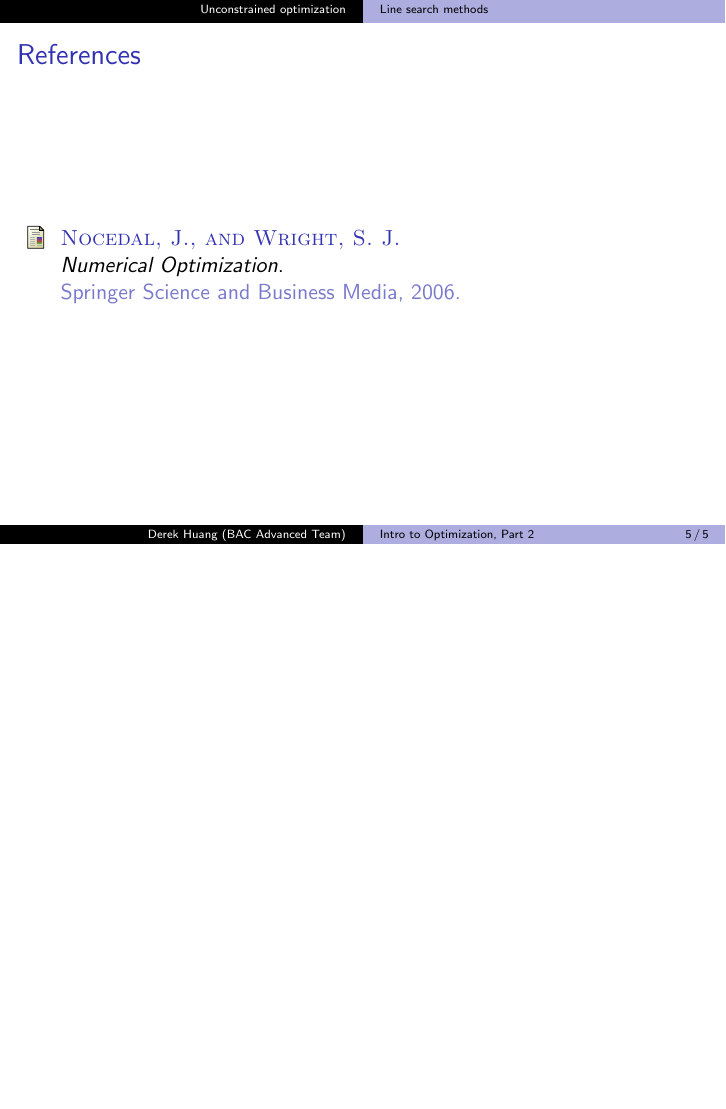
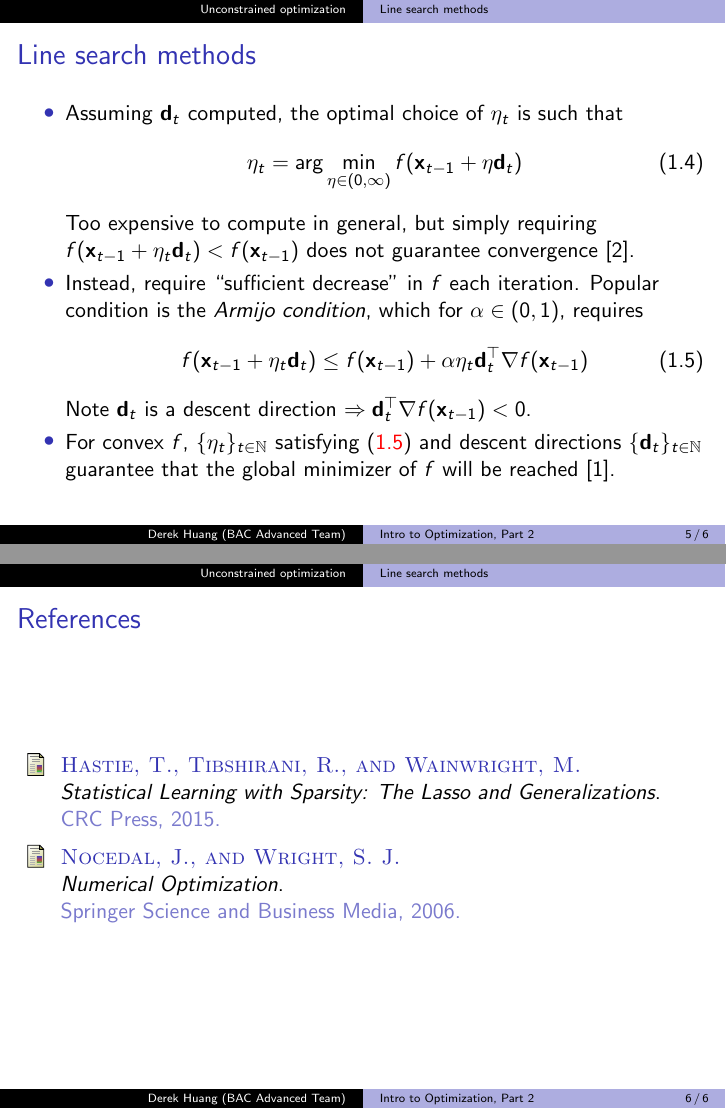
Before and after one commit to phetdam/bac-advanced-ml, LaTeX slides (lessons/lecture_07/lecture_07.tex): page 5 of 5 before the commit and pages 5 and 6 of 6 after it, the two joined at a grey line, the shorter picture padded with empty space. Compiled offline with pdfLaTeX.

Commit message:
add new slide on backtracking line search to lecture_07.tex; may add more slides to be more specific + update master_bib.bib to include reference to statistical learning with sparsity

```diff
--- a/lessons/lecture_07/lecture_07.tex
+++ b/lessons/lecture_07/lecture_07.tex
@@ -132,9 +136,72 @@
+        $ -\nabla f(\mathbf{x}_{t - 1}) $ is less than $ \pi / 2 $
         \cite{nocedal_opt}.
     \end{itemize}
 
     % more spacing for the footnote
     \medskip
 \end{frame}
+
+\begin{frame}{Line search methods}
+    \begin{itemize}
+        \item
+        Assuming $ \mathbf{d}_t $ computed, the optimal choice of $ \eta_t $
+        is such that
+        \begin{equation} \label{eq:exact_line_search}
+            \eta_t = \arg\min_{\eta \in (0, \infty)}
+            f(\mathbf{x}_{t - 1} + \eta\mathbf{d}_t)
+        \end{equation}
+        Too expensive to compute in general, but simply requiring $ f(\mathbf{x}_{t - 1} + \eta_t\mathbf{d}_t) < f(\mathbf{x}_{t - 1}) $ does not guarantee convergence \cite{nocedal_opt}.
+
+        \item
+        Instead, require ``sufficient decrease'' in $ f $ each iteration.
+        Popular condition is the \textit{Armijo condition}, which for
+        $ \alpha \in (0, 1) $, requires
+        \begin{equation} \label{eq:armijo_rule}
+            f(\mathbf{x}_{t - 1} + \eta_t\mathbf{d}_t) \le
+            f(\mathbf{x}_{t - 1}) + \alpha\eta_t\mathbf{d}_t^\top\nabla f(\mathbf{x}_{t - 1})
+        \end{equation}
+        Note $ \mathbf{d}_t $ is a descent direction $ \Rightarrow \mathbf{d}_t^\top\nabla f(\mathbf{x}_{t - 1}) < 0 $.
+
+        \item
+        For convex $ f $, $ \{\eta_t\}_{t \in \mathbb{N}} $ satisfying (\aref{eq:armijo_rule}) and descent directions $ \{\mathbf{d}_t\}_{t \in \mathbb{N}} $ guarantee that the global minimizer of $ f $ will be reached \cite{stat_learn_sparsity}.
+    \end{itemize}
+\end{frame}
+
+%\subsection{Gradient descent}
+%
+%\begin{frame}{Gradient descent}
+%    \begin{itemize}
+%        \item
+%        Consider
+%    \end{itemize}
+%\end{frame}
+%
+%\subsection{Newton's method}
+%
+%\begin{frame}{Newton's method}
+%    \begin{itemize}
+%        \item
+%        Suppose $ \forall \mathbf{x} \in \mathbb{R}^n $, $ \nabla^2f(\mathbf{x}) \succ \mathbf{0} $. Consider the Taylor expansion
+%        \begin{equation*}
+%            \begin{split}
+%            f(\mathbf{x}_{t - 1} + \eta_t\mathbf{d}_t) & =
+%                f(\mathbf{x}_{t - 1}) + \eta_t\mathbf{d}_t^\top
+%                \nabla f(\mathbf{x}_{t - 1}) + \frac{1}{2}\eta_t^2
+%                \mathbf{d}_t^\top\nabla^2f(\mathbf{x}_{t - 1})\mathbf{d}_t \\
+%                & \quad + O(\eta_t^3)
+%            \end{split}
+%        \end{equation*}
+%        Keeping terms up to $ O(\eta_t^2) $, the estimate $ \hat{\mathbf{d}} $ for $ \eta_t\mathbf{d}_t $ solves
+%        \begin{equation} \label{eq:newton_descent_opt}
+%            \begin{array}{ll}
+%                \displaystyle\min_{\mathbf{d}} & \mathbf{d}^\top\nabla f(\mathbf{x}_{t - 1}) + \frac{1}{2}\mathbf{d}^\top\nabla^2f(\mathbf{x}_{t - 1})\mathbf{d}
+%            \end{array}
+%        \end{equation}
+%
+%        \item
+%        Since (\aref{eq:newton_descent_opt}) convex and $ \left|\nabla^2f(\mathbf{x}_{t - 1})\right| \ne 0 $, then $ \hat{\mathbf{d}} = \big(\nabla^2f(\mathbf{x}_{t - 1})\big)^{-1}\nabla f(\mathbf{x}_{t - 1}) $
+%    \end{itemize}
+%\end{frame}
 
 
 % BibTeX slide for references. should use either acm or ieeetr style
```
Also changed, not shown: lessons/master_bib.bib (+8 -0 lines), lessons/lecture_07/lecture_07.tex (20 more changed lines).
